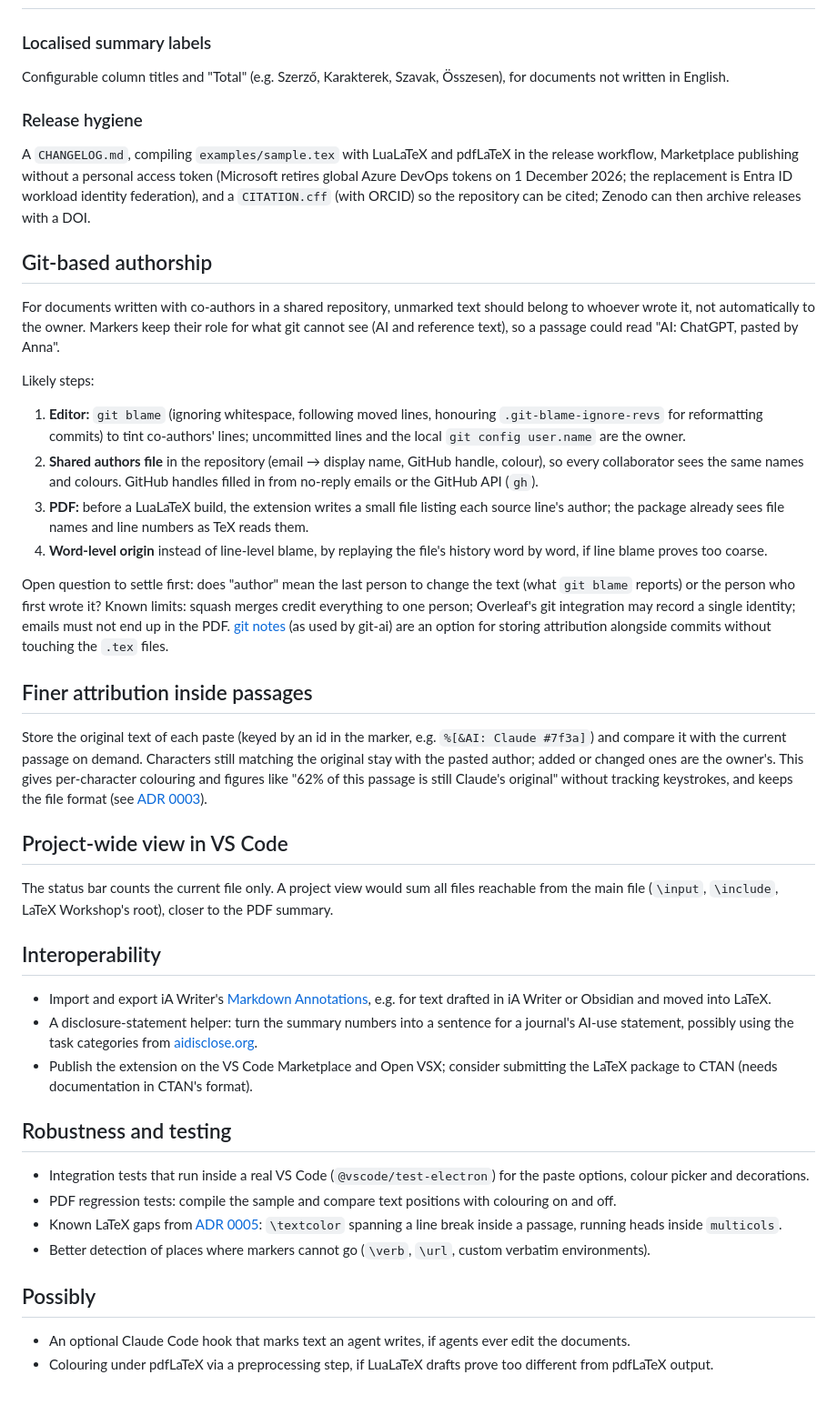
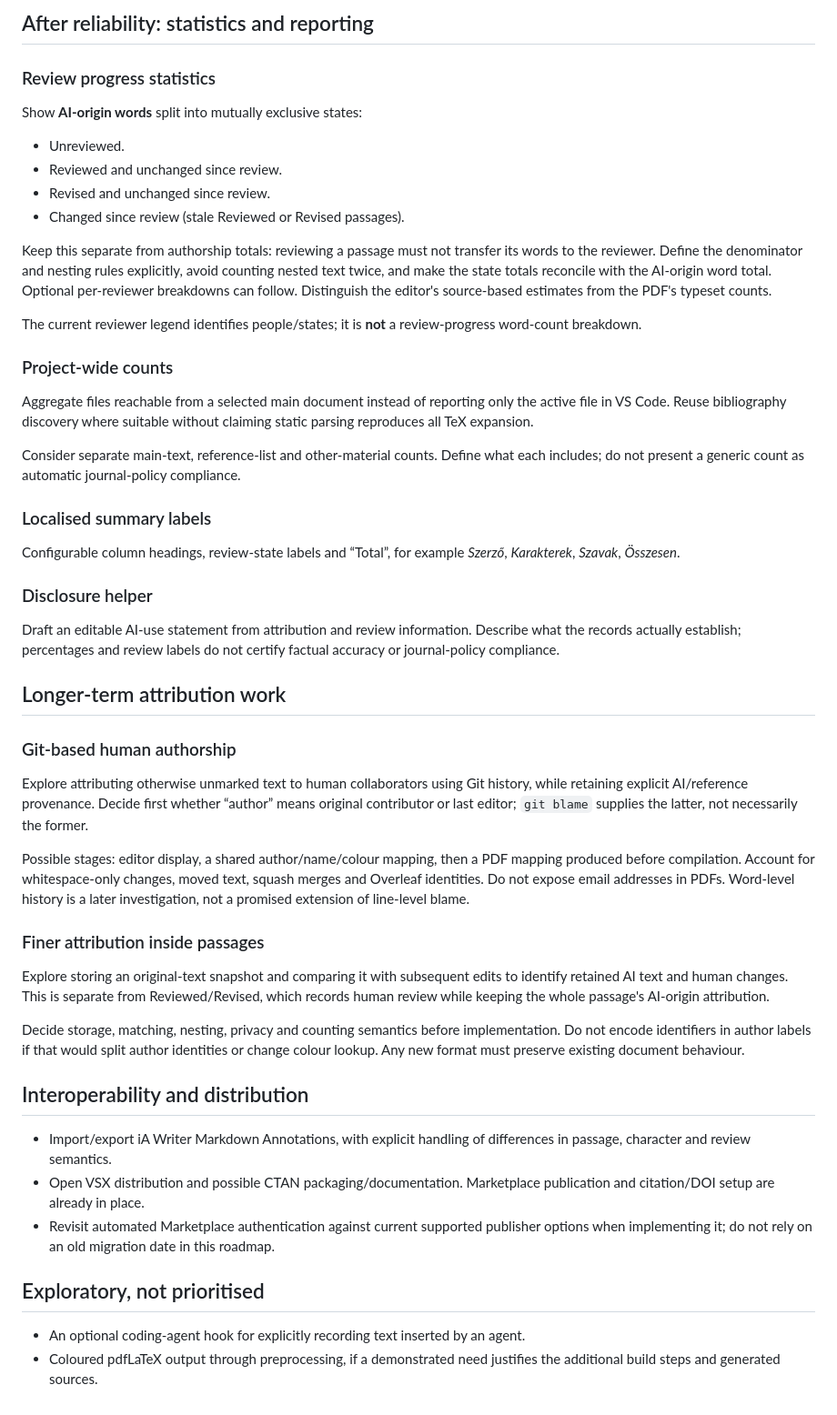
Before and after one commit to odv-hu/tex-authorship, a Markdown page: docs/roadmap.md, the part around one of its changes. Shown at 91% size. GitHub-like rendering.

Commit message:
[docs] Refresh roadmap based on 0.1.20 and prioritise reliability
Co-Authored-By: Codex

```diff
--- a/docs/roadmap.md
+++ b/docs/roadmap.md
@@ -7,51 +89,78 @@ Nothing here is decided; when something is, it gets an [ADR](adr/README.md).
+## After reliability: statistics and reporting
+
+### Review progress statistics
+
+Show **AI-origin words** split into mutually exclusive states:
+
+- Unreviewed.
+- Reviewed and unchanged since review.
+- Revised and unchanged since review.
+- Changed since review (stale Reviewed or Revised passages).
+
+Keep this separate from authorship totals: reviewing a passage must not transfer its
+words to the reviewer. Define the denominator and nesting rules explicitly, avoid
+counting nested text twice, and make the state totals reconcile with the AI-origin
+word total. Optional per-reviewer breakdowns can follow. Distinguish the editor's
+source-based estimates from the PDF's typeset counts.
+
+The current reviewer legend identifies people/states; it is **not** a review-progress
+word-count breakdown.
+
+### Project-wide counts
+
+Aggregate files reachable from a selected main document instead of reporting only
+the active file in VS Code. Reuse bibliography discovery where suitable without
+claiming static parsing reproduces all TeX expansion.
+
+Consider separate main-text, reference-list and other-material counts. Define what
+each includes; do not present a generic count as automatic journal-policy compliance.
 
 ### Localised summary labels
-Configurable column titles and "Total" (e.g. Szerző, Karakterek, Szavak, Összesen), for documents not written in English.
 
-### Release hygiene
-A `CHANGELOG.md`, compiling `examples/sample.tex` with LuaLaTeX and pdfLaTeX in the release workflow, Marketplace publishing without a personal access token (Microsoft retires global Azure DevOps tokens on 1 December 2026; the replacement is Entra ID workload identity federation), and a `CITATION.cff` (with ORCID) so the repository can be cited; Zenodo can then archive releases with a DOI.
+Configurable column headings, review-state labels and “Total”, for example
+*Szerző*, *Karakterek*, *Szavak*, *Összesen*.
 
-## Git-based authorship
+### Disclosure helper
 
-For documents written with co-authors in a shared repository, unmarked text should belong to whoever wrote it, not automatically to the owner.
-Markers keep their role for what git cannot see (AI and reference text), so a passage could read "AI: ChatGPT, pasted by Anna".
+Draft an editable AI-use statement from attribution and review information.
+Describe what the records actually establish; percentages and review labels do not
+certify factual accuracy or journal-policy compliance.
 
-Likely steps:
+## Longer-term attribution work
 
-1. **Editor:** `git blame` (ignoring whitespace, following moved lines, honouring `.git-blame-ignore-revs` for reformatting commits) to tint co-authors' lines; uncommitted lines and the local `git config user.name` are the owner.
-2. **Shared authors file** in the repository (email → display name, GitHub handle, colour), so every collaborator sees the same names and colours. GitHub handles filled in from no-reply emails or the GitHub API (`gh`).
-3. **PDF:** before a LuaLaTeX build, the extension writes a small file listing each source line's author; the package already sees file names and line numbers as TeX reads them.
-4. **Word-level origin** instead of line-level blame, by replaying the file's history word by word, if line blame proves too coarse.
+### Git-based human authorship
 
-Open question to settle first: does "author" mean the last person to change the text (what `git blame` reports) or the person who first wrote it?
-Known limits: squash merges credit everything to one person; Overleaf's git integration may record a single identity; emails must not end up in the PDF.
-[git notes](https://git-scm.com/docs/git-notes) (as used by git-ai) are an option for storing attribution alongside commits without touching the `.tex` files.
+Explore attributing otherwise unmarked text to human collaborators using Git history,
+while retaining explicit AI/reference provenance. Decide first whether “author” means
+original contributor or last editor; `git blame` supplies the latter, not necessarily
+the former.
 
-## Finer attribution inside passages
+Possible stages: editor display, a shared author/name/colour mapping, then a PDF mapping
+produced before compilation. Account for whitespace-only changes, moved text, squash
+merges and Overleaf identities. Do not expose email addresses in PDFs. Word-level
+history is a later investigation, not a promised extension of line-level blame.
 
-Store the original text of each paste (keyed by an id in the marker, e.g. `%[&AI: Claude #7f3a]`) and compare it with the current passage on demand.
-Characters still matching the original stay with the pasted author; added or changed ones are the owner's.
-This gives per-character colouring and figures like "62% of this passage is still Claude's original" without tracking keystrokes, and keeps the file format (see [ADR 0003](adr/0003-attribution-at-paste-time-per-passage.md)).
+### Finer attribution inside passages
 
-## Project-wide view in VS Code
+Explore storing an original-text snapshot and comparing it with subsequent edits to
+identify retained AI text and human changes. This is separate from Reviewed/Revised,
+which records human review while keeping the whole passage's AI-origin attribution.
 
-The status bar counts the current file only.
-A project view would sum all files reachable from the main file (`\input`, `\include`, LaTeX Workshop's root), closer to the PDF summary.
+Decide storage, matching, nesting, privacy and counting semantics before implementation.
+Do not encode identifiers in author labels if that would split author identities or
+change colour lookup. Any new format must preserve existing document behaviour.
 
-## Interoperability
+## Interoperability and distribution
 
-- Import and export iA Writer's [Markdown Annotations](https://github.com/iainc/Markdown-Annotations), e.g. for text drafted in iA Writer or Obsidian and moved into LaTeX.
-- A disclosure-statement helper: turn the summary numbers into a sentence for a journal's AI-use statement, possibly using the task categories from [aidisclose.org](https://aidisclose.org/).
-- Publish the extension on the VS Code Marketplace and Open VSX; consider submitting the LaTeX package to CTAN (needs documentation in CTAN's format).
+- Import/export iA Writer Markdown Annotations, with explicit handling of differences
+  in passage, character and review semantics.
+- Open VSX distribution and possible CTAN packaging/documentation. Marketplace
+  publication and citation/DOI setup are already in place.
+- Revisit automated Marketplace authentication against current supported publisher
+  options when implementing it; do not rely on an old migration date in this roadmap.
 
-## Robustness and testing
+## Exploratory, not prioritised
 
-- Integration tests that run inside a real VS Code (`@vscode/test-electron`) for the paste options, colour picker and decorations.
-- PDF regression tests: compile the sample and compare text positions with colouring on and off.
-- Known LaTeX gaps from [ADR 0005](adr/0005-pdf-colouring-in-luatex.md): `\textcolor` spanning a line break inside a passage, running heads inside `multicols`.
-- Better detection of places where markers cannot go (`\verb`, `\url`, custom verbatim environments).
-
-## Possibly
-
-- An optional Claude Code hook that marks text an agent writes, if agents ever edit the documents.
-- Colouring under pdfLaTeX via a preprocessing step, if LuaLaTeX drafts prove too different from pdfLaTeX output.
+- An optional coding-agent hook for explicitly recording text inserted by an agent.
+- Coloured pdfLaTeX output through preprocessing, if a demonstrated need justifies the
+  additional build steps and generated sources.
```
Also changed, not shown: other parts of docs/roadmap.md (+85 -3 lines).
